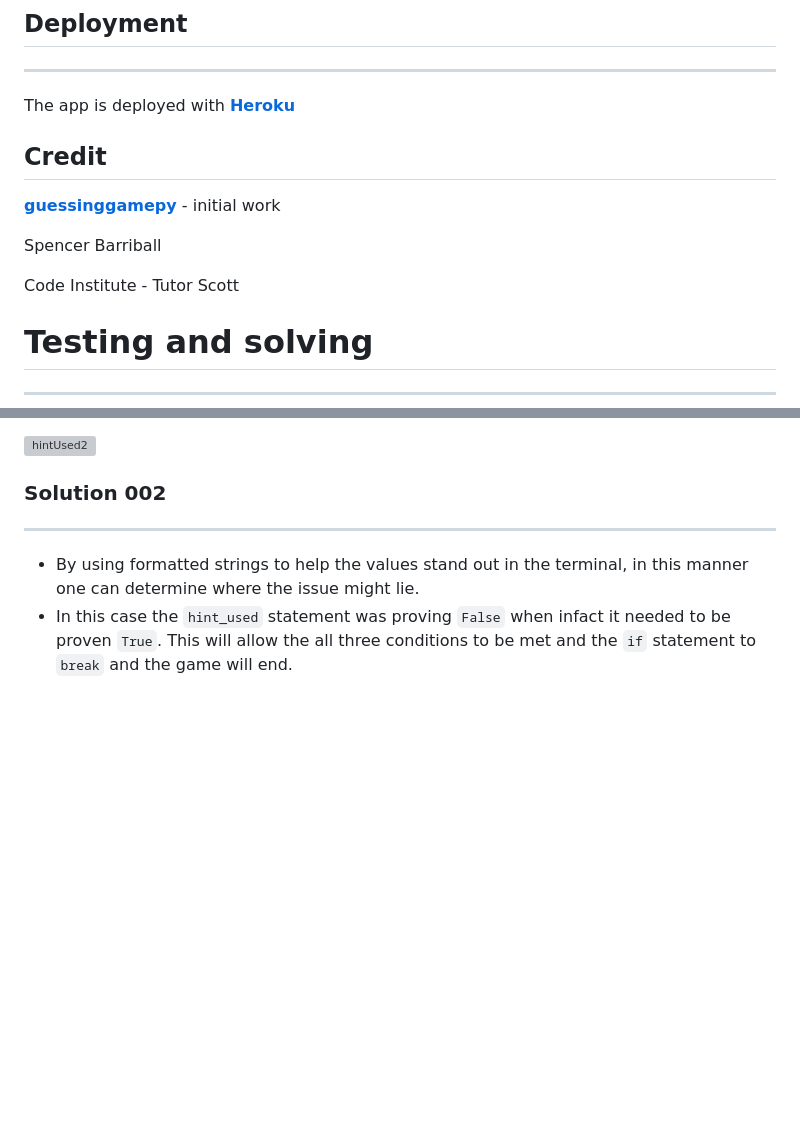
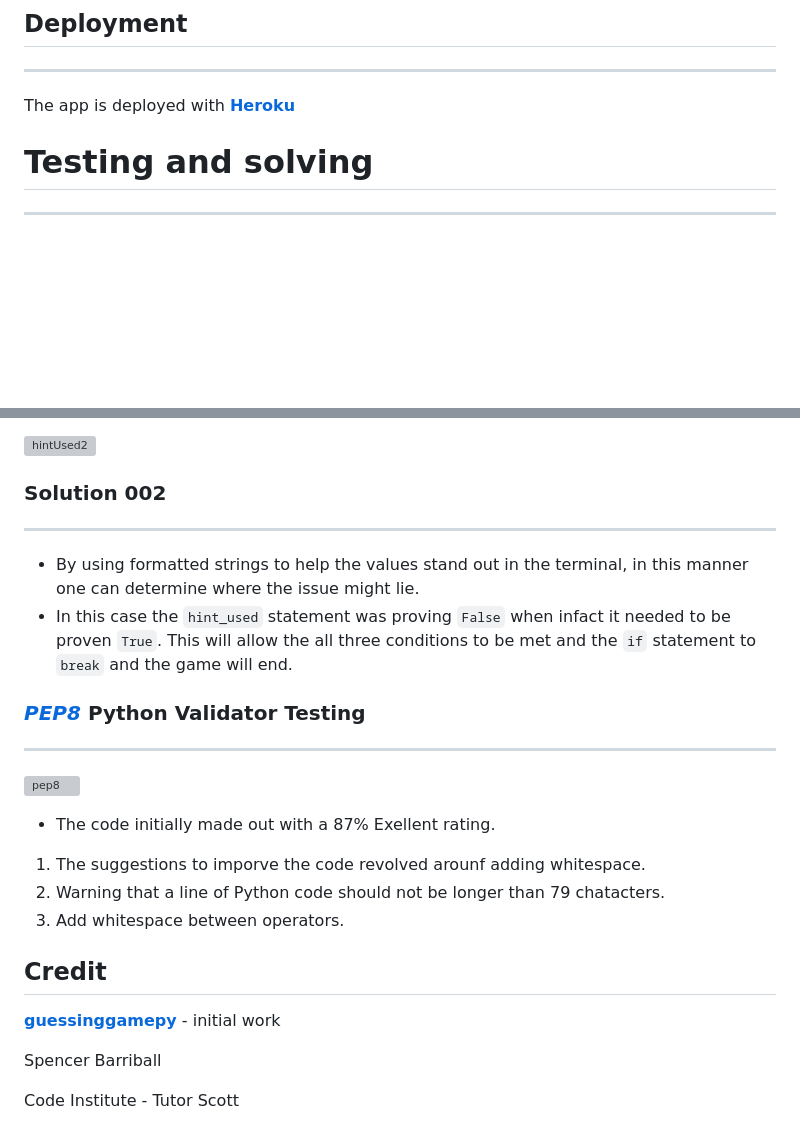
Before and after one commit to OdetteThurlbourn/guessingGame, a Markdown page: README.md, 2 parts joined by grey strips. GitHub-like rendering; blank space fills up the shorter version; grey boxes are pictures that could not be loaded.

```diff
--- a/README.md
+++ b/README.md
@@ -35,15 +35,6 @@ ___________________________________
 The app is deployed with **[Heroku](https://dashboard.heroku.com/apps/guessinggamepy/deploy/github)**
 
 
-
-## Credit
-**[guessinggamepy](https://guessinggamepy.herokuapp.com/)** - initial work
-
-Spencer Barriball
-
-Code Institute - Tutor Scott
-
-
 # Testing and solving
 _____________________________
 
@@ -76,3 +67,22 @@ __________________
 
 * By using formatted strings to help the values stand out in the terminal, in this manner one can determine where the issue might lie.
 * In this case the `hint_used` statement was proving `False` when infact it needed to be proven `True`.  This will allow the all three conditions to be met and the `if` statement to `break` and the game will end.
+
+
+### ***[PEP8](https://www.pythonchecker.com/)*** Python Validator Testing
+_______________________________
+![pep8](https://user-images.githubusercontent.com/108287233/213509983-db4ad1fb-e0db-4410-884f-3ba4e8b9ad28.png)
+
+* The code initially made out with a 87% Exellent rating.
+1. The suggestions to imporve the code revolved arounf adding whitespace.
+2. Warning that a line of Python code should not be longer than 79 chatacters.
+3. Add whitespace between operators.
+
+
+
+## Credit
+**[guessinggamepy](https://guessinggamepy.herokuapp.com/)** - initial work
+
+Spencer Barriball
+
+Code Institute - Tutor Scott
```
